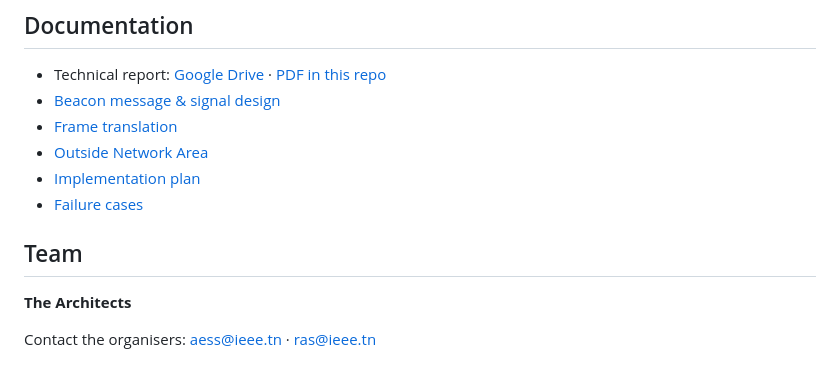
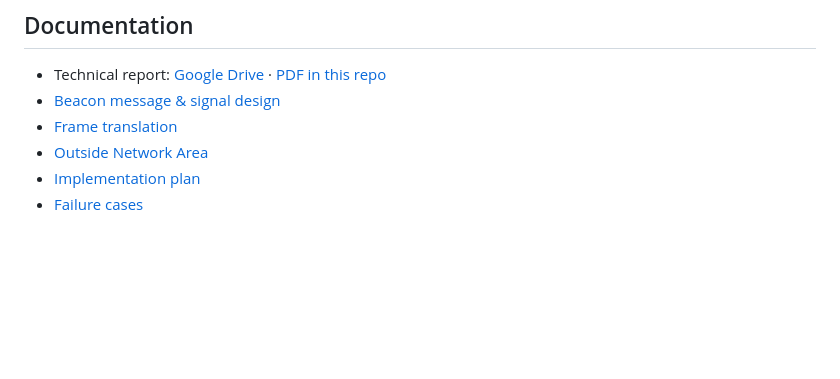
Before and after one commit to housseinelyatim-exe/the-living-map, a Markdown page: README.md, the part around the change. Rendered like a GitHub page; blank space fills up the shorter version.

Commit message:
Remove team and contact section from README

```diff
--- a/README.md
+++ b/README.md
@@ -107,9 +107,3 @@ tests/                 pytest suite
 * [Outside Network Area](docs/ona_design.md)
 * [Implementation plan](docs/implementation_plan.md)
 * [Failure cases](docs/failure_cases.md)
-
-## Team
-
-**The Architects**
-
-Contact the organisers: aess@ieee.tn · ras@ieee.tn
```
